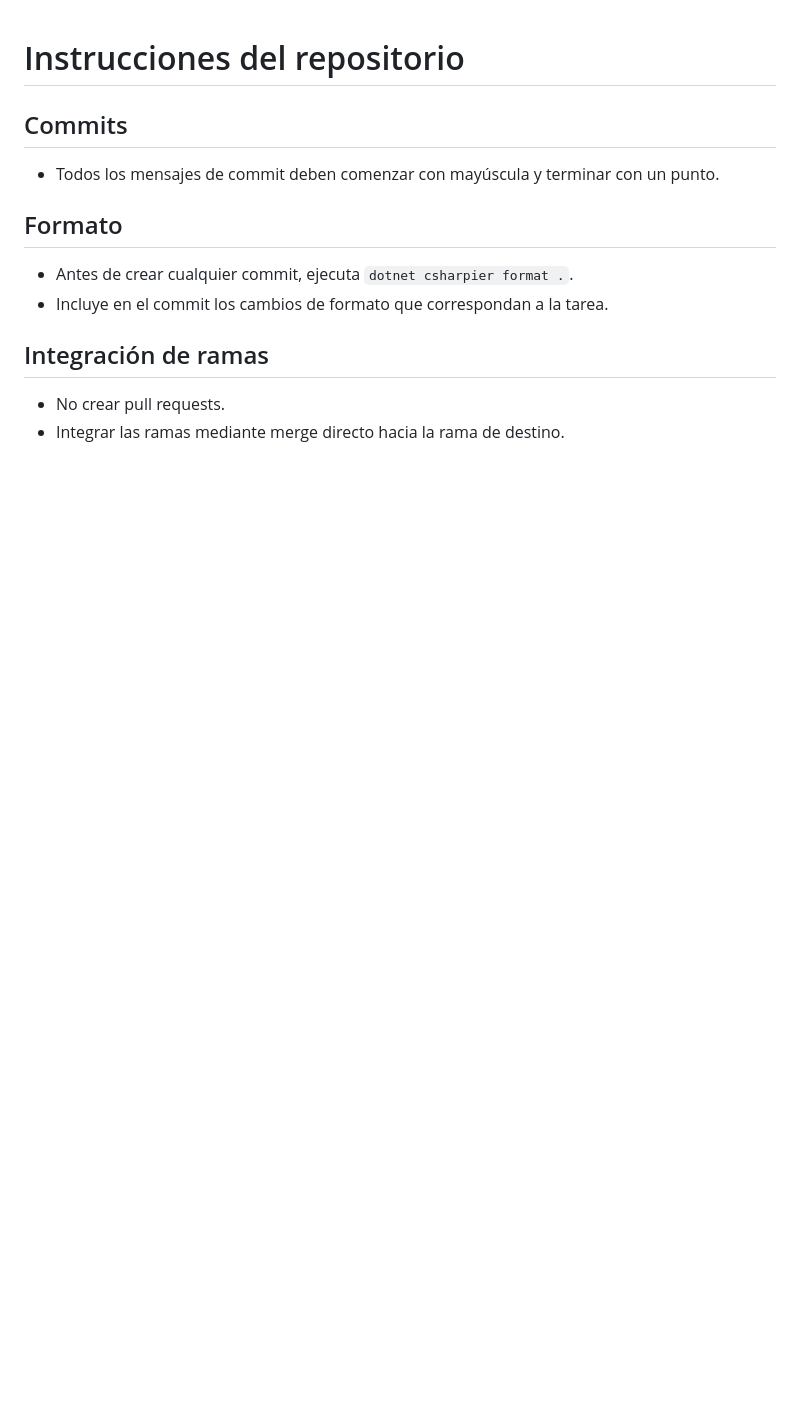
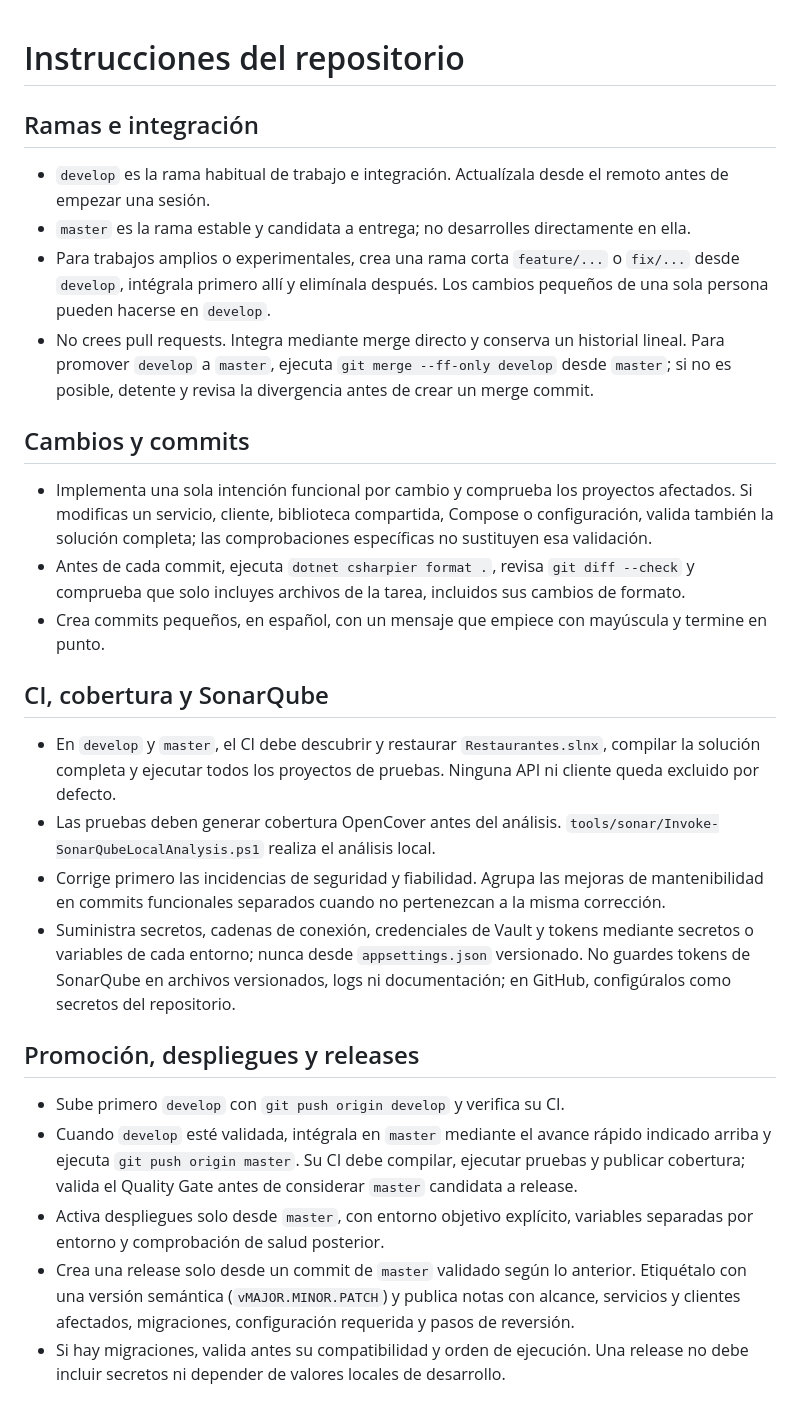
Before and after one commit to sergioocode/Restaurantes, a Markdown page: AGENTS.md, the part around the change. GitHub-like rendering; blank space fills up the shorter version.

```diff
--- a/AGENTS.md
+++ b/AGENTS.md
@@ -1,15 +1,29 @@
 # Instrucciones del repositorio
 
-## Commits
+## Ramas e integración
 
-- Todos los mensajes de commit deben comenzar con mayúscula y terminar con un punto.
+- `develop` es la rama habitual de trabajo e integración. Actualízala desde el remoto antes de empezar una sesión.
+- `master` es la rama estable y candidata a entrega; no desarrolles directamente en ella.
+- Para trabajos amplios o experimentales, crea una rama corta `feature/...` o `fix/...` desde `develop`, intégrala primero allí y elimínala después. Los cambios pequeños de una sola persona pueden hacerse en `develop`.
+- No crees pull requests. Integra mediante merge directo y conserva un historial lineal. Para promover `develop` a `master`, ejecuta `git merge --ff-only develop` desde `master`; si no es posible, detente y revisa la divergencia antes de crear un merge commit.
 
-## Formato
+## Cambios y commits
 
-- Antes de crear cualquier commit, ejecuta `dotnet csharpier format .`.
-- Incluye en el commit los cambios de formato que correspondan a la tarea.
+- Implementa una sola intención funcional por cambio y comprueba los proyectos afectados. Si modificas un servicio, cliente, biblioteca compartida, Compose o configuración, valida también la solución completa; las comprobaciones específicas no sustituyen esa validación.
+- Antes de cada commit, ejecuta `dotnet csharpier format .`, revisa `git diff --check` y comprueba que solo incluyes archivos de la tarea, incluidos sus cambios de formato.
+- Crea commits pequeños, en español, con un mensaje que empiece con mayúscula y termine en punto.
 
-## Integración de ramas
+## CI, cobertura y SonarQube
 
-- No crear pull requests.
-- Integrar las ramas mediante merge directo hacia la rama de destino.
+- En `develop` y `master`, el CI debe descubrir y restaurar `Restaurantes.slnx`, compilar la solución completa y ejecutar todos los proyectos de pruebas. Ninguna API ni cliente queda excluido por defecto.
+- Las pruebas deben generar cobertura OpenCover antes del análisis. `tools/sonar/Invoke-SonarQubeLocalAnalysis.ps1` realiza el análisis local.
+- Corrige primero las incidencias de seguridad y fiabilidad. Agrupa las mejoras de mantenibilidad en commits funcionales separados cuando no pertenezcan a la misma corrección.
+- Suministra secretos, cadenas de conexión, credenciales de Vault y tokens mediante secretos o variables de cada entorno; nunca desde `appsettings.json` versionado. No guardes tokens de SonarQube en archivos versionados, logs ni documentación; en GitHub, configúralos como secretos del repositorio.
+
+## Promoción, despliegues y releases
+
+- Sube primero `develop` con `git push origin develop` y verifica su CI.
+- Cuando `develop` esté validada, intégrala en `master` mediante el avance rápido indicado arriba y ejecuta `git push origin master`. Su CI debe compilar, ejecutar pruebas y publicar cobertura; valida el Quality Gate antes de considerar `master` candidata a release.
+- Activa despliegues solo desde `master`, con entorno objetivo explícito, variables separadas por entorno y comprobación de salud posterior.
+- Crea una release solo desde un commit de `master` validado según lo anterior. Etiquétalo con una versión semántica (`vMAJOR.MINOR.PATCH`) y publica notas con alcance, servicios y clientes afectados, migraciones, configuración requerida y pasos de reversión.
+- Si hay migraciones, valida antes su compatibilidad y orden de ejecución. Una release no debe incluir secretos ni depender de valores locales de desarrollo.
```
Also changed, not shown: README.md (+27 -1 lines), assets/sonar/sonarqube-quality-gate.jpg (added), 10 other files.
